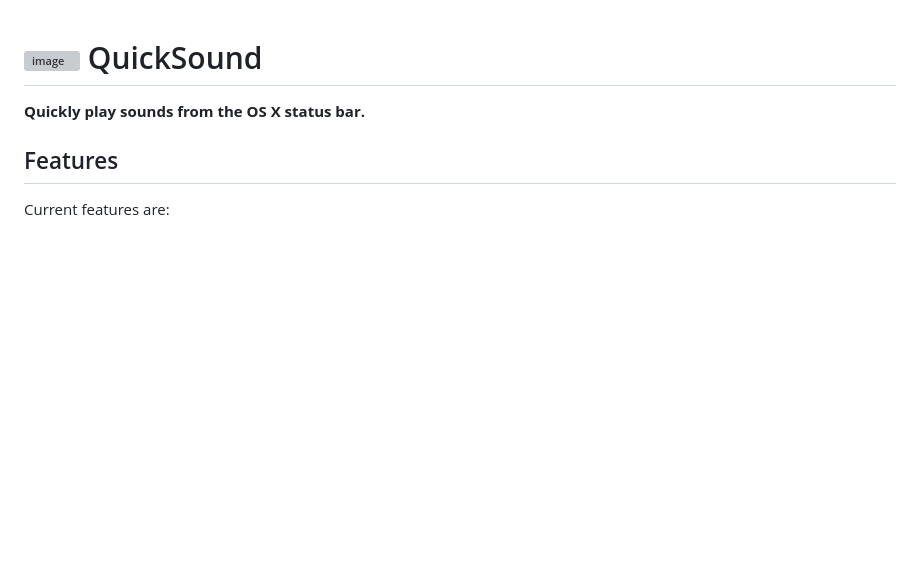
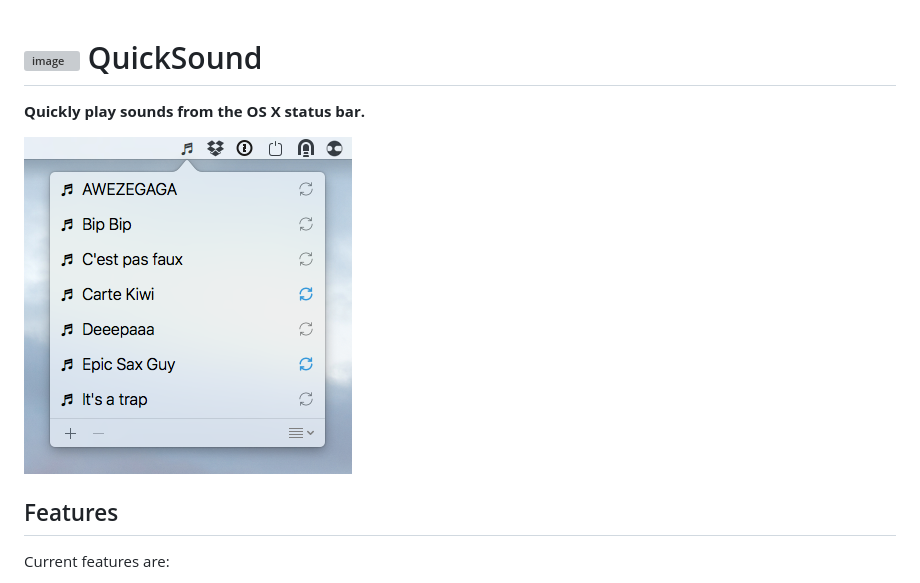
Before and after one commit to tdimeco/quicksound, a Markdown page: README.md, the part around the change. GitHub-like rendering; pictures changed too: Documentation/Screenshot.png (added); blank space fills up the shorter version; grey boxes are pictures that could not be loaded.

Commit message:
Added screenshot in the README

```diff
--- a/README.md
+++ b/README.md
@@ -2,6 +2,9 @@
 # ![image](https://raw.githubusercontent.com/tdimeco/QuickSound/develop/QuickSound/Assets.xcassets/AppIcon.appiconset/icon_32x32.png) QuickSound
 
 **Quickly play sounds from the OS X status bar.**
+
+
+![screenshot](https://raw.githubusercontent.com/tdimeco/QuickSound/develop/Documentation/Screenshot.png)
 
 
 ## Features
```
